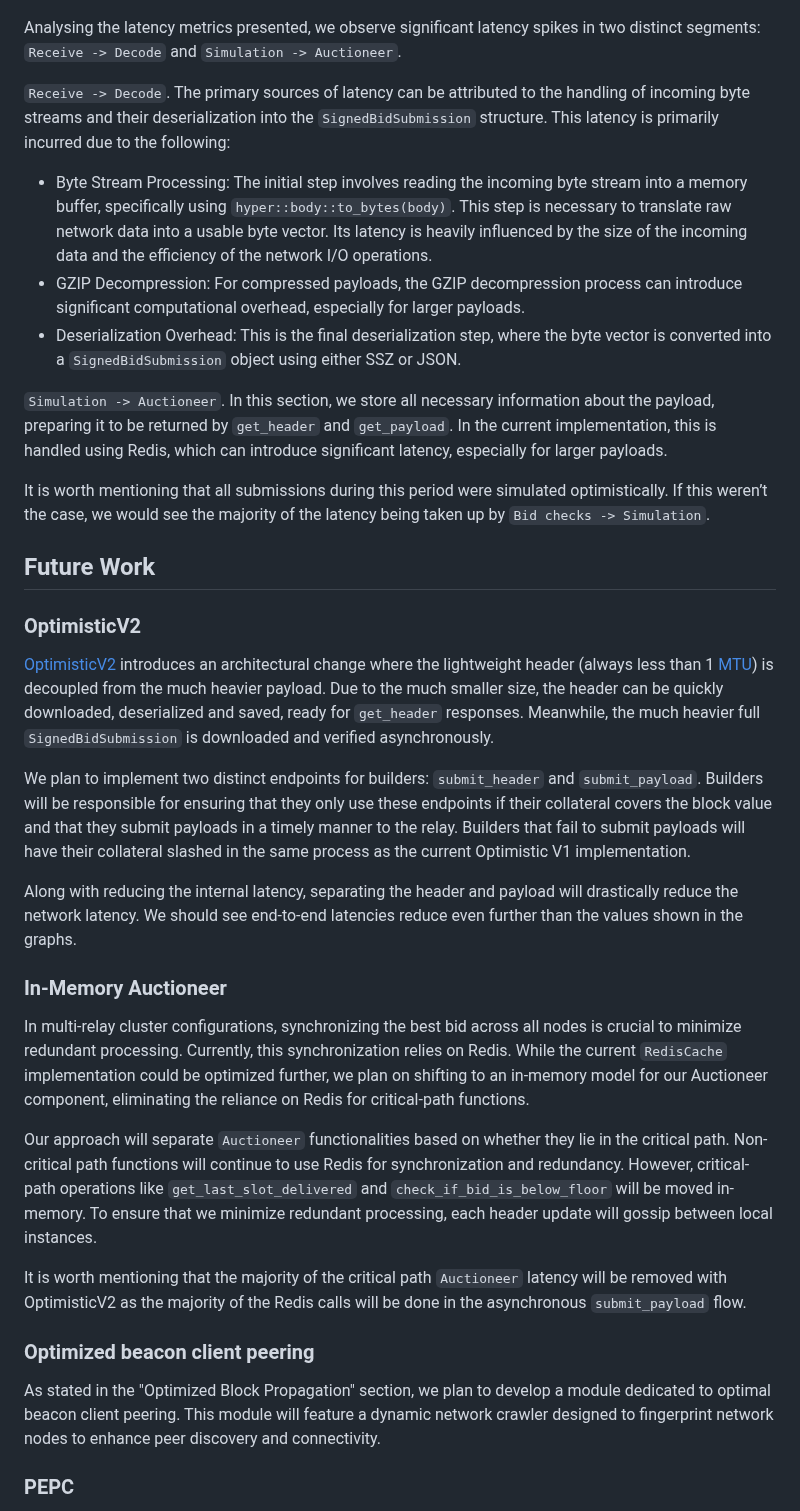
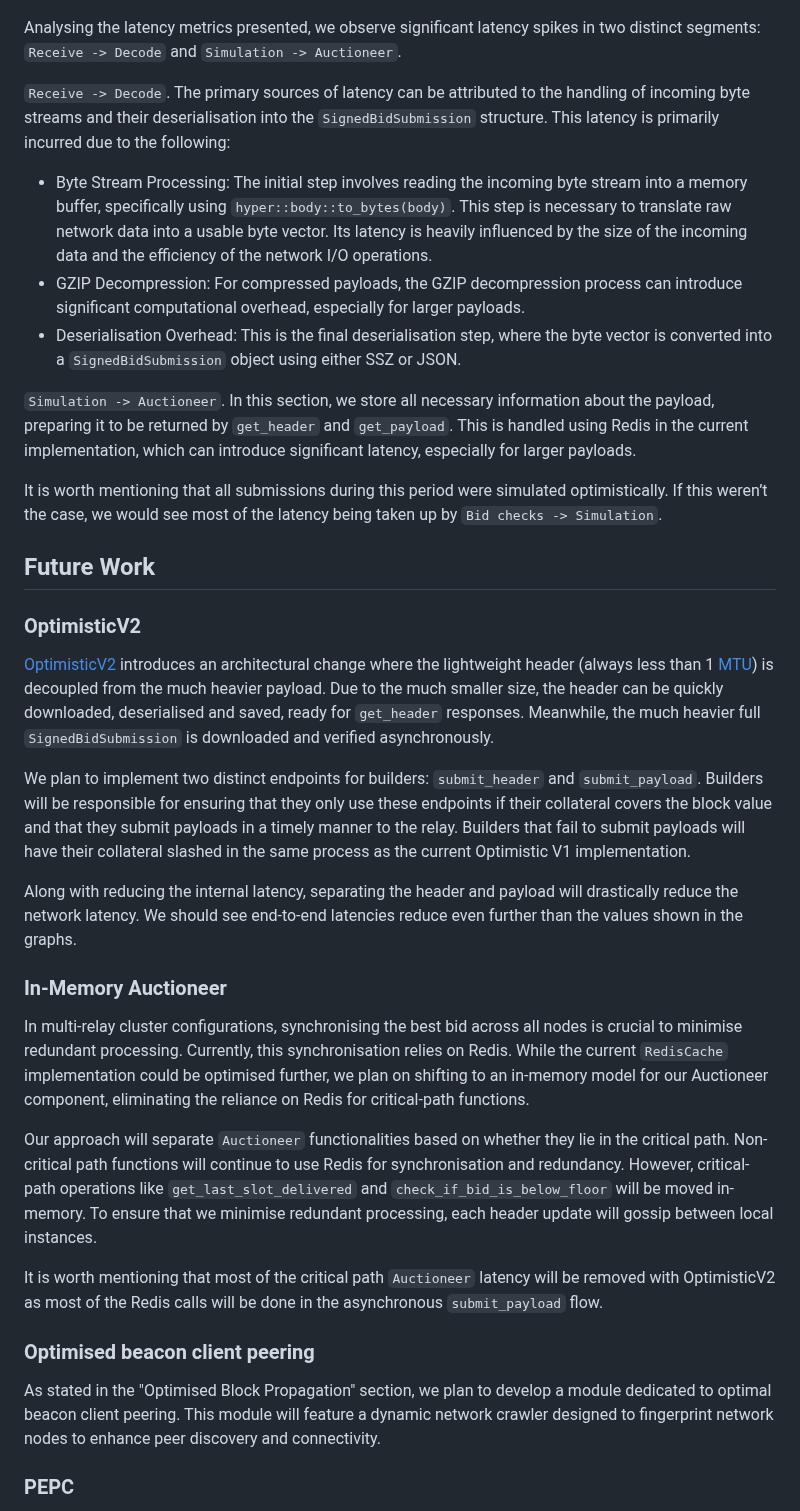
Before and after one commit to gattaca-com/helix, a Markdown page: README.md, the part around one of its changes. Rendered like a GitHub page.

```diff
--- a/README.md
+++ b/README.md
@@ -48,34 +48,34 @@ Operating censoring and non-censoring relays independently results in doubling t
 
 Analysing the latency metrics presented, we observe significant latency spikes in two distinct segments: `Receive -> Decode` and `Simulation -> Auctioneer`.
 
-`Receive -> Decode`. The primary sources of latency can be attributed to the handling of incoming byte streams and their deserialization into the `SignedBidSubmission` structure. This latency is primarily incurred due to the following:
+`Receive -> Decode`. The primary sources of latency can be attributed to the handling of incoming byte streams and their deserialisation into the `SignedBidSubmission` structure. This latency is primarily incurred due to the following:
 
 - Byte Stream Processing: The initial step involves reading the incoming byte stream into a memory buffer, specifically using `hyper::body::to_bytes(body)`. This step is necessary to translate raw network data into a usable byte vector. Its latency is heavily influenced by the size of the incoming data and the efficiency of the network I/O operations.
 - GZIP Decompression: For compressed payloads, the GZIP decompression process can introduce significant computational overhead, especially for larger payloads.
-- Deserialization Overhead: This is the final deserialization step, where the byte vector is converted into a `SignedBidSubmission` object using either SSZ or JSON.
+- Deserialisation Overhead: This is the final deserialisation step, where the byte vector is converted into a `SignedBidSubmission` object using either SSZ or JSON.
 
-`Simulation -> Auctioneer`. In this section, we store all necessary information about the payload, preparing it to be returned by `get_header` and `get_payload`. In the current implementation, this is handled using Redis, which can introduce significant latency, especially for larger payloads.
+`Simulation -> Auctioneer`. In this section, we store all necessary information about the payload, preparing it to be returned by `get_header` and `get_payload`. This is handled using Redis in the current implementation, which can introduce significant latency, especially for larger payloads.
 
-It is worth mentioning that all submissions during this period were simulated optimistically. If this weren’t the case, we would see the majority of the latency being taken up by `Bid checks -> Simulation`.
+It is worth mentioning that all submissions during this period were simulated optimistically. If this weren’t the case, we would see most of the latency being taken up by `Bid checks -> Simulation`.
 
 ## Future Work
 
 ### OptimisticV2
-[OptimisticV2](https://frontier.tech/optimistic-relays-and-where-to-find-them) introduces an architectural change where the lightweight header (always less than 1 [MTU](https://www.cloudflare.com/en-gb/learning/network-layer/what-is-mtu)) is decoupled from the much heavier payload. Due to the much smaller size, the header can be quickly downloaded, deserialized and saved, ready for `get_header` responses. Meanwhile, the much heavier full `SignedBidSubmission` is downloaded and verified asynchronously.
+[OptimisticV2](https://frontier.tech/optimistic-relays-and-where-to-find-them) introduces an architectural change where the lightweight header (always less than 1 [MTU](https://www.cloudflare.com/en-gb/learning/network-layer/what-is-mtu)) is decoupled from the much heavier payload. Due to the much smaller size, the header can be quickly downloaded, deserialised and saved, ready for `get_header` responses. Meanwhile, the much heavier full `SignedBidSubmission` is downloaded and verified asynchronously.
 
 We plan to implement two distinct endpoints for builders: `submit_header` and `submit_payload`. Builders will be responsible for ensuring that they only use these endpoints if their collateral covers the block value and that they submit payloads in a timely manner to the relay. Builders that fail to submit payloads will have their collateral slashed in the same process as the current Optimistic V1 implementation.
 
 Along with reducing the internal latency, separating the header and payload will drastically reduce the network latency. We should see end-to-end latencies reduce even further than the values shown in the graphs.
 
 ### In-Memory Auctioneer
-In multi-relay cluster configurations, synchronizing the best bid across all nodes is crucial to minimize redundant processing. Currently, this synchronization relies on Redis. While the current `RedisCache` implementation could be optimized further, we plan on shifting to an in-memory model for our Auctioneer component, eliminating the reliance on Redis for critical-path functions.
+In multi-relay cluster configurations, synchronising the best bid across all nodes is crucial to minimise redundant processing. Currently, this synchronisation relies on Redis. While the current `RedisCache` implementation could be optimised further, we plan on shifting to an in-memory model for our Auctioneer component, eliminating the reliance on Redis for critical-path functions.
 
-Our approach will separate `Auctioneer` functionalities based on whether they lie in the critical path. Non-critical path functions will continue to use Redis for synchronization and redundancy. However, critical-path operations like `get_last_slot_delivered` and `check_if_bid_is_below_floor` will be moved in-memory. To ensure that we minimize redundant processing, each header update will gossip between local instances.
+Our approach will separate `Auctioneer` functionalities based on whether they lie in the critical path. Non-critical path functions will continue to use Redis for synchronisation and redundancy. However, critical-path operations like `get_last_slot_delivered` and `check_if_bid_is_below_floor` will be moved in-memory. To ensure that we minimise redundant processing, each header update will gossip between local instances.
 
-It is worth mentioning that the majority of the critical path `Auctioneer` latency will be removed with OptimisticV2 as the majority of the Redis calls will be done in the asynchronous `submit_payload` flow.
+It is worth mentioning that most of the critical path `Auctioneer` latency will be removed with OptimisticV2 as most of the Redis calls will be done in the asynchronous `submit_payload` flow.
 
-### Optimized beacon client peering
-As stated in the "Optimized Block Propagation" section, we plan to develop a module dedicated to optimal beacon client peering. This module will feature a dynamic network crawler designed to fingerprint network nodes to enhance peer discovery and connectivity.
+### Optimised beacon client peering
+As stated in the "Optimised Block Propagation" section, we plan to develop a module dedicated to optimal beacon client peering. This module will feature a dynamic network crawler designed to fingerprint network nodes to enhance peer discovery and connectivity.
 
 
 ### PEPC
```
Also changed, not shown: other parts of README.md (+7 -7 lines).
